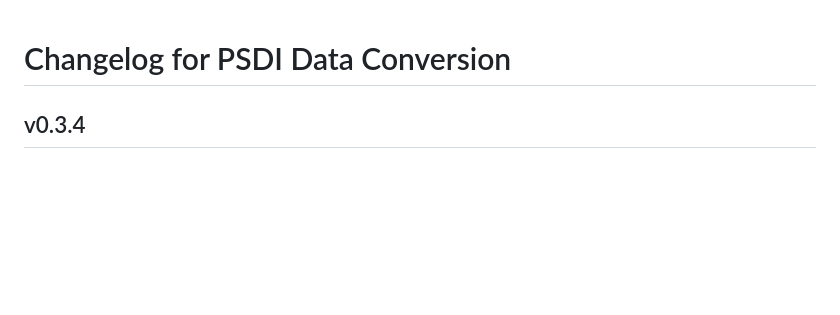
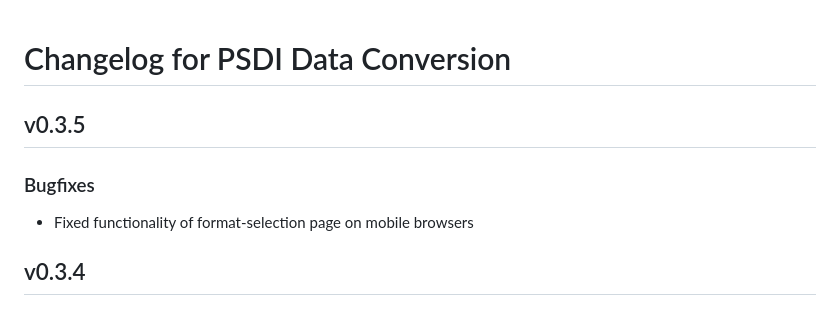
Before and after one commit to PSDI-UK/psdi-data-conversion, a Markdown page: CHANGELOG.md, the part around the change. Drawn GitHub-style; blank space fills up the shorter version.

Commit message:
Update changelog

```diff
--- a/CHANGELOG.md
+++ b/CHANGELOG.md
@@ -1,4 +1,10 @@
 # Changelog for PSDI Data Conversion
+
+## v0.3.5
+
+### Bugfixes
+
+- Fixed functionality of format-selection page on mobile browsers
 
 ## v0.3.4
 
```
